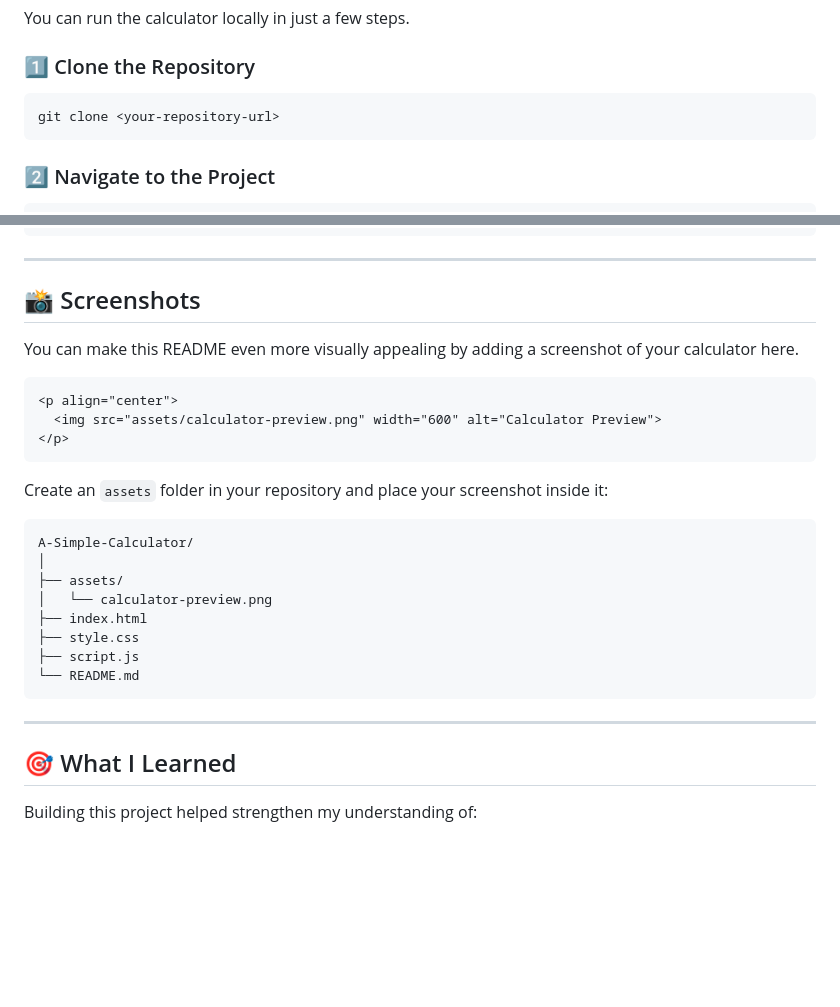
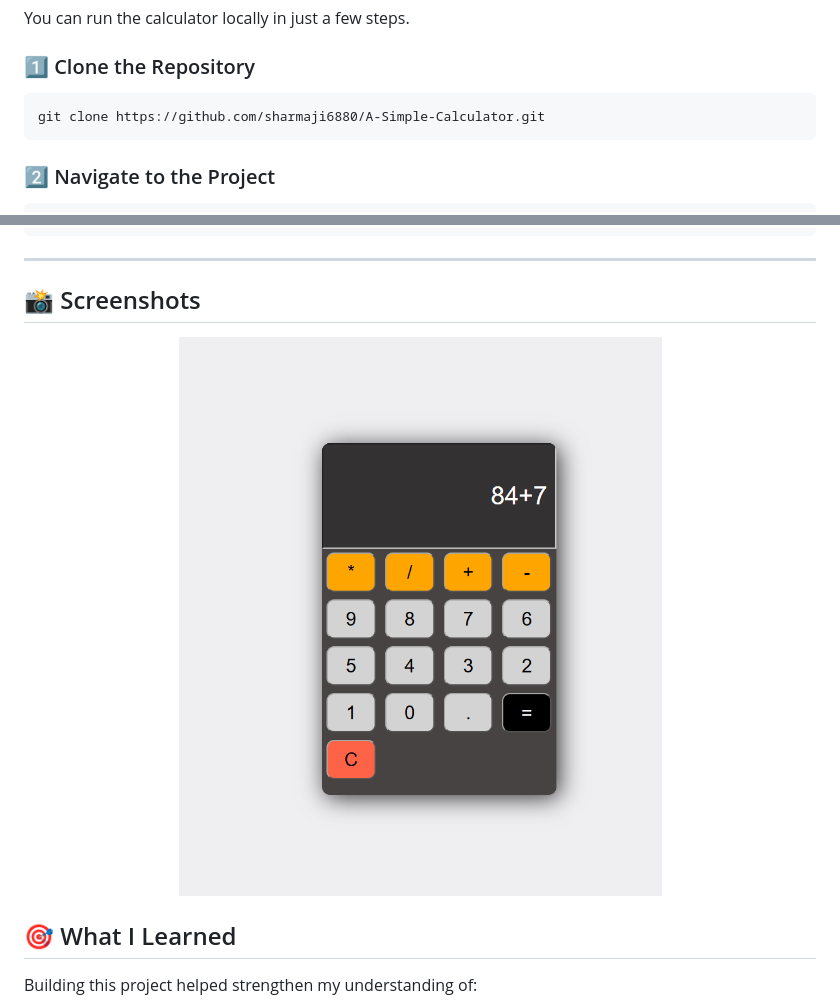
Before and after one commit to sharmaji6880/A-Simple-Calculator, a Markdown page: README.md, 2 parts joined by grey strips. GitHub-like rendering; blank space fills up the shorter version.

````diff
--- a/README.md
+++ b/README.md
@@ -79,7 +81,7 @@ You can run the calculator locally in just a few steps.
 ### 1️⃣ Clone the Repository
 
 ```bash
-git clone <your-repository-url>
+git clone https://github.com/sharmaji6880/A-Simple-Calculator.git
 ```
 
 ### 2️⃣ Navigate to the Project
@@ -147,28 +149,10 @@ Result Displayed
 
 ## 📸 Screenshots
 
-You can make this README even more visually appealing by adding a screenshot of your calculator here.
-
-```html
 <p align="center">
   <img src="assets/calculator-preview.png" width="600" alt="Calculator Preview">
 </p>
-```
 
-Create an `assets` folder in your repository and place your screenshot inside it:
-
-```text
-A-Simple-Calculator/
-│
-├── assets/
-│   └── calculator-preview.png
-├── index.html
-├── style.css
-├── script.js
-└── README.md
-```
-
----
 
 ## 🎯 What I Learned
 
````
Also changed, not shown: other parts of README.md (+2 -0 lines).
